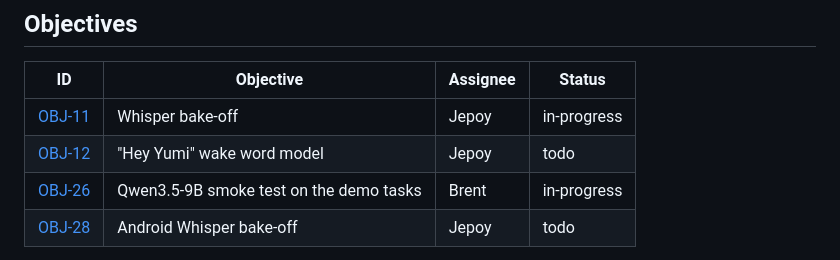
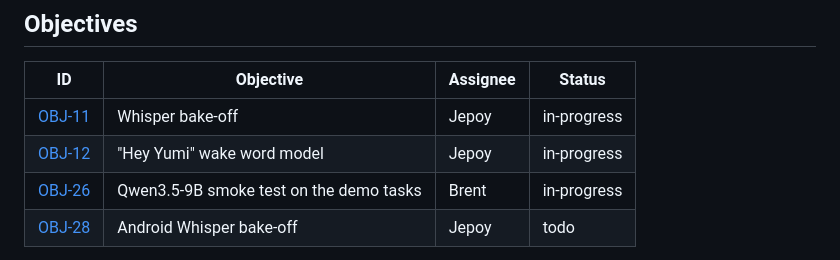
Before and after one commit to brentzo/appbuilders-hackathon, a Markdown page: models/README.md, the part around the change. Drawn GitHub-style.

Commit message:
docs(objectives): start OBJ-12

```diff
--- a/models/README.md
+++ b/models/README.md
@@ -53,7 +53,7 @@ The public GUI scores (ScreenSpot-Pro, OSWorld) measure vision, which p0 does no
 | ID | Objective | Assignee | Status |
 |---|---|---|---|
 | [OBJ-11](../objectives/OBJ-11-whisper-bake-off.md) | Whisper bake-off | Jepoy | in-progress |
-| [OBJ-12](../objectives/OBJ-12-hey-yumi-wake-word.md) | "Hey Yumi" wake word model | Jepoy | todo |
+| [OBJ-12](../objectives/OBJ-12-hey-yumi-wake-word.md) | "Hey Yumi" wake word model | Jepoy | in-progress |
 | [OBJ-26](../objectives/OBJ-26-gui-smoke-test.md) | Qwen3.5-9B smoke test on the demo tasks | Brent | in-progress |
 | [OBJ-28](../objectives/OBJ-28-android-whisper-bake-off.md) | Android Whisper bake-off | Jepoy | todo |
 <!-- generated:product-objectives:end -->
```
Also changed, not shown: objectives/OBJ-12-hey-yumi-wake-word.md (+1 -1 lines), objectives/README.md (+1 -1 lines).
